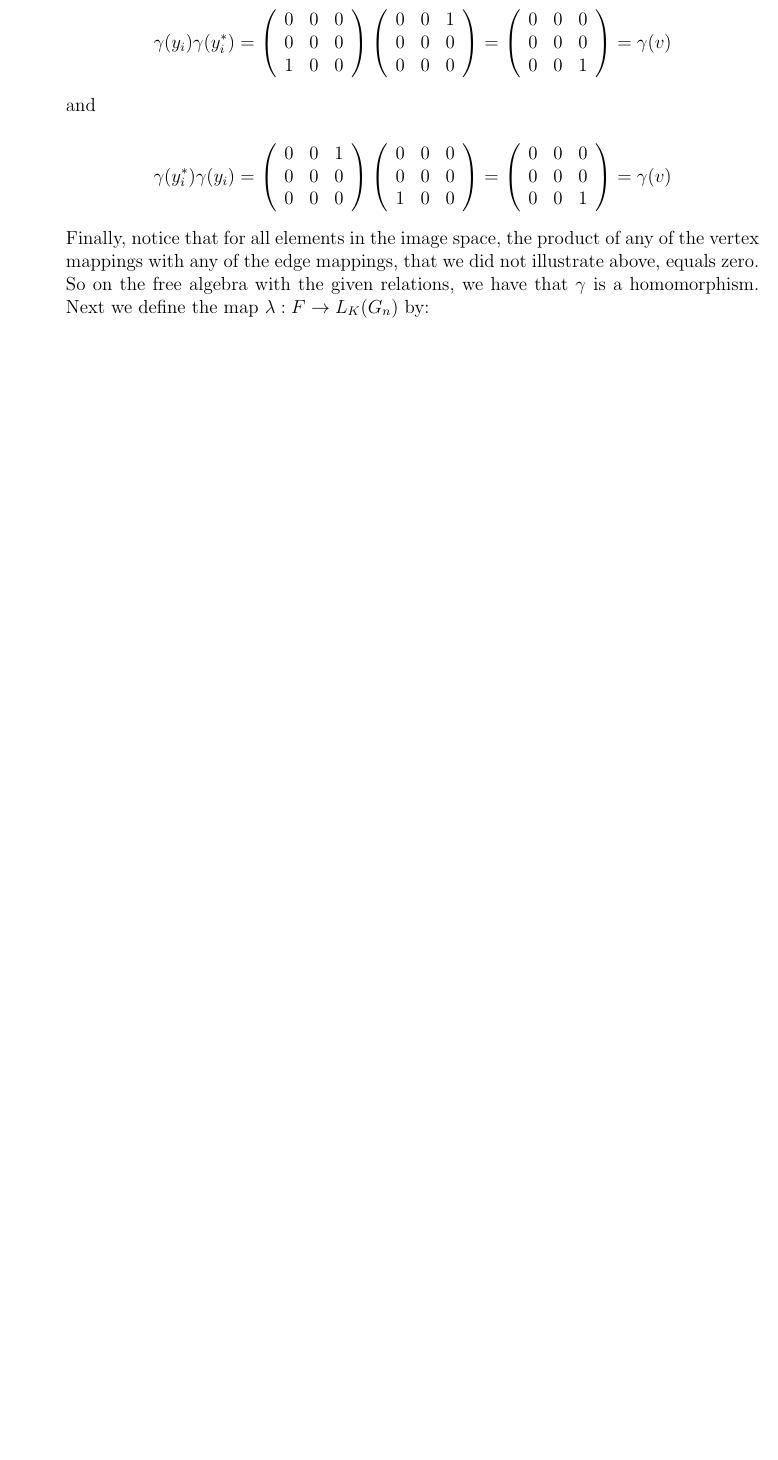
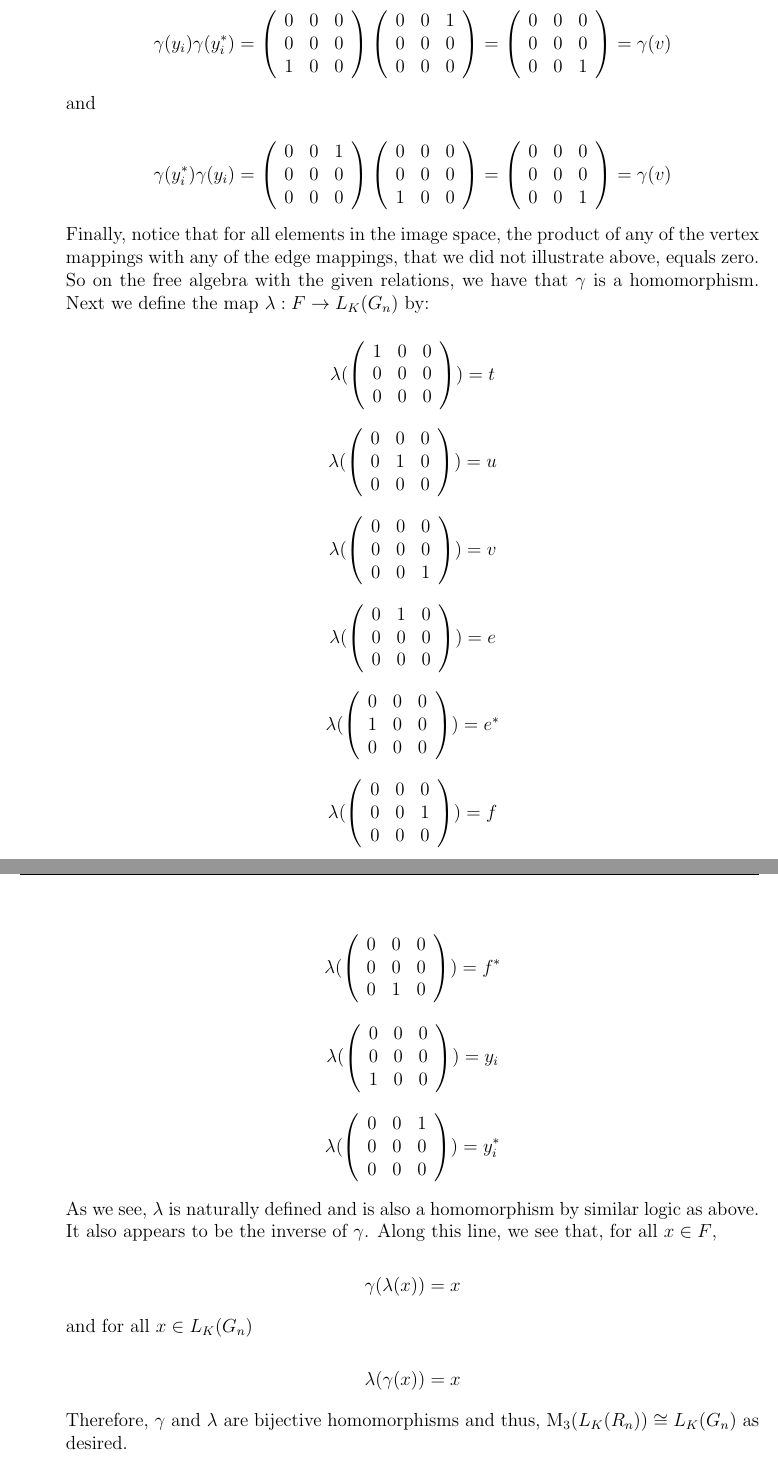
Before and after one commit to StephAStark/Course-Work, a LaTeX problem sheet (Rings II/hw1/hw1.tex, which reads Rings II/hw1/problem4.tex): part of page 10 of 15 before the commit and two parts of pages 11 and 12 of 17 after it, the two joined at a grey line, cut so that both start at the same text, the shorter picture padded with empty space. Compiled offline with pdfLaTeX.

Commit message:
Added work to problems 2 and 4

```diff
--- a/Rings II/hw1/problem4.tex
+++ b/Rings II/hw1/problem4.tex
@@ -131,6 +131,37 @@ Explicitly write down a $K$-algebra isomorphism ${\rm M}_3(L_K(R_n)) \cong  L_K(
     with the given relations, we have that $\gamma$ is a homomorphism.
     Next we define the map $\lambda:F\to L_K(G_n)$ by:
 
+    $$\lambda(\left(\begin{array}{ccc} 1 & 0 & 0 \\ 0 & 0 & 0 \\ 0 & 0 & 0 \end{array}\right))=t$$
+
+    $$\lambda(\left(\begin{array}{ccc} 0 & 0 & 0 \\ 0 & 1 & 0 \\ 0 & 0 & 0 \end{array}\right))=u$$
+
+    $$\lambda(\left(\begin{array}{ccc} 0 & 0 & 0 \\ 0 & 0 & 0 \\ 0 & 0 & 1 \end{array}\right))=v$$
+
+    $$\lambda(\left(\begin{array}{ccc} 0 & 1 & 0 \\ 0 & 0 & 0 \\ 0 & 0 & 0 \end{array}\right))=e$$
+
+    $$\lambda(\left(\begin{array}{ccc} 0 & 0 & 0 \\ 1 & 0 & 0 \\ 0 & 0 & 0 \end{array}\right))=e^*$$
+
+    $$\lambda(\left(\begin{array}{ccc} 0 & 0 & 0 \\ 0 & 0 & 1 \\ 0 & 0 & 0 \end{array}\right))=f$$
+
+    $$\lambda(\left(\begin{array}{ccc} 0 & 0 & 0 \\ 0 & 0 & 0 \\ 0 & 1 & 0 \end{array}\right))=f^*$$
+
+    $$\lambda(\left(\begin{array}{ccc} 0 & 0 & 0 \\ 0 & 0 & 0 \\ 1 & 0 & 0 \end{array}\right))=y_i$$
+
+    $$\lambda(\left(\begin{array}{ccc} 0 & 0 & 1 \\ 0 & 0 & 0 \\ 0 & 0 & 0 \end{array}\right))=y_i^*$$
+
+    As we see, $\lambda$ is naturally defined and is also a homomorphism by similar logic as above. It
+    also appears to be the inverse of $\gamma$. Along this line, we see that, for all $x\in F$,
+
+    $$\gamma(\lambda(x))=x$$
+
+    and for all $x\in L_K(G_n)$
+
+    $$\lambda(\gamma(x))=x$$
+
+    Therefore, $\gamma$ and $\lambda$ are bijective homomorphisms and thus,
+    ${\rm M}_3(L_K(R_n))\cong L_K(G_n)$ as desired.
+
+
 \end{solution}
 
 %% need to figure out what is happend in defining y_i,y_i^* and v. They are the only ones being
```
Also changed, not shown: Rings II/hw1/problem2.tex (+35 -9 lines), Rings II/hw1/problem4.tex (4 more changed lines).
